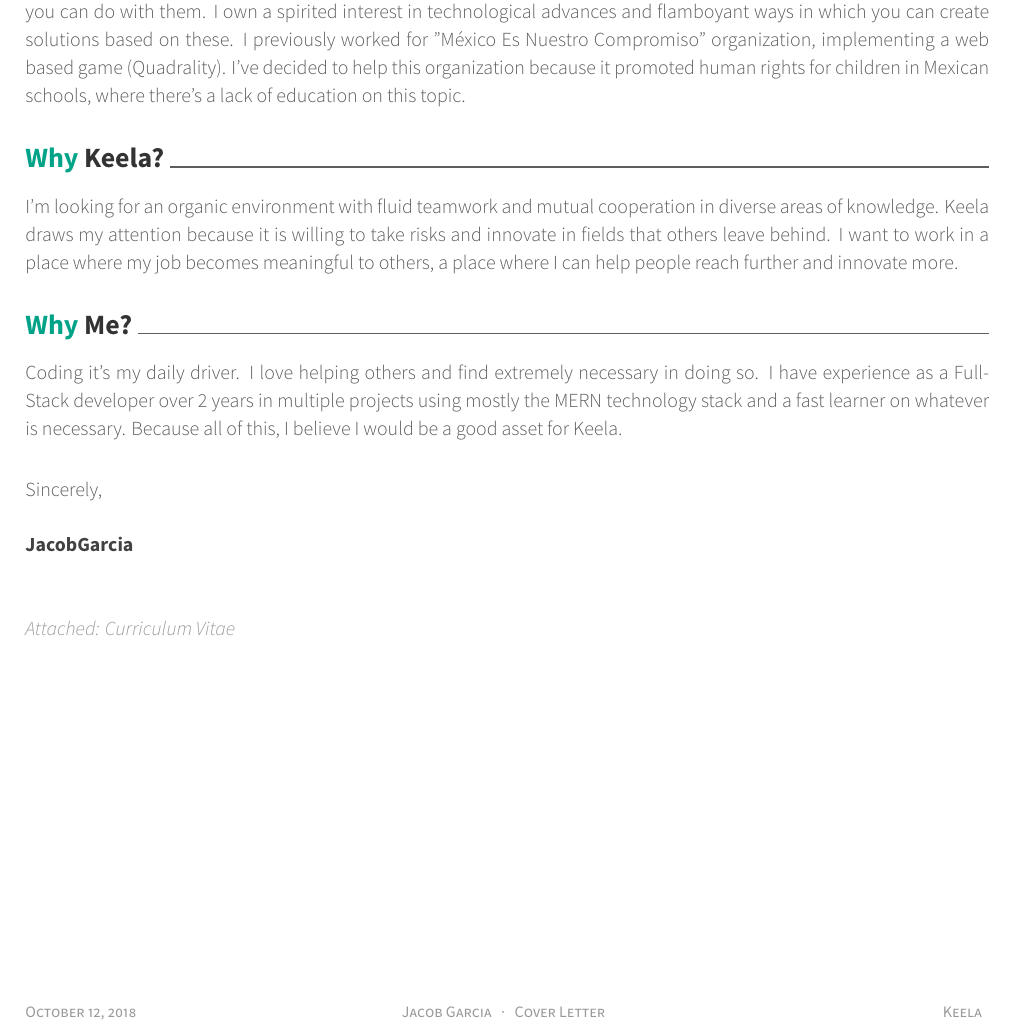
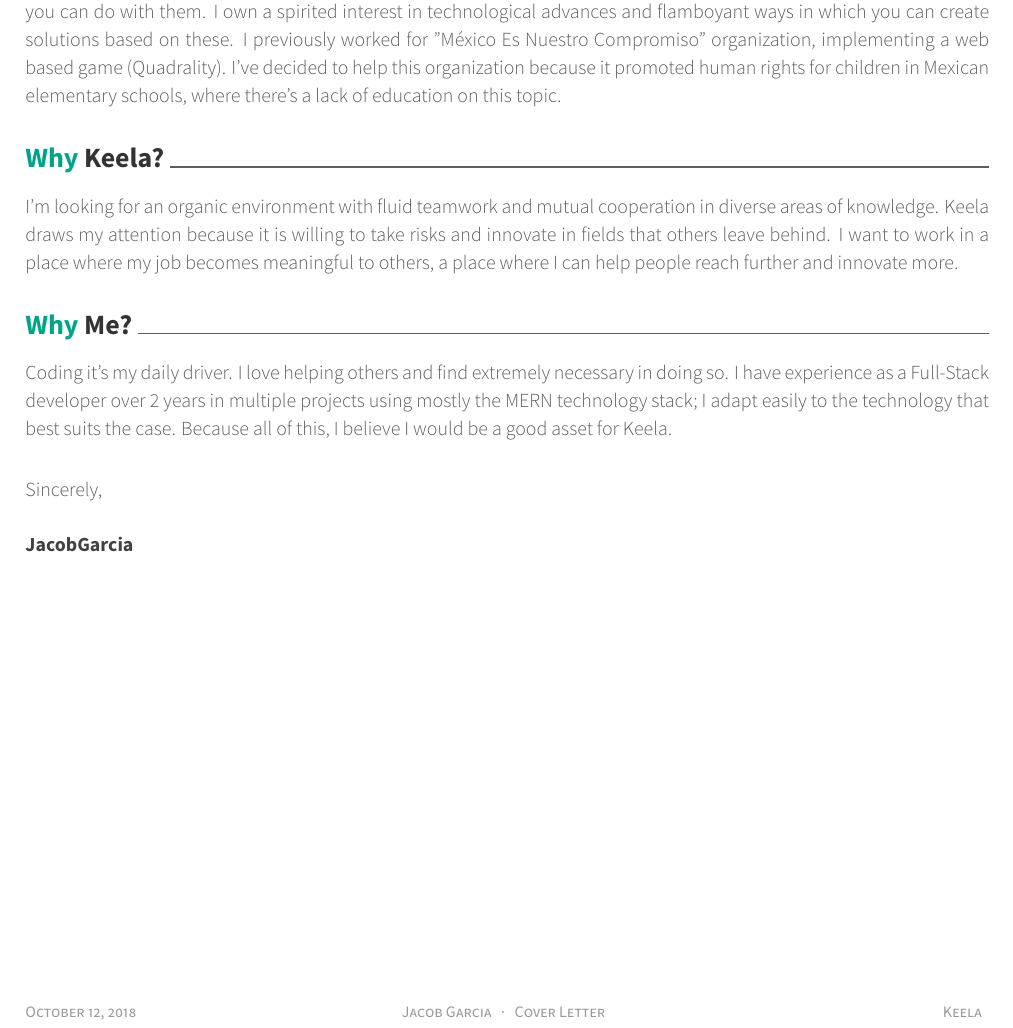
Before and after one commit to jacobgarcia/coverletter-latex, a LaTeX CV (coverletter.tex): part of the page, cut so that both start at the same text. Compiled offline with XeLaTeX.

Commit message:
Minor fixes

```diff
--- a/coverletter.tex
+++ b/coverletter.tex
@@ -68,7 +68,6 @@ analytical and driven mindset. Full-stack developer using MERN technology. Passi
 \lettertitle{Job Application for Full-Stack Developer}
 \letteropening{Dear Nejeed,}
 \letterclosing{Sincerely,}
-\letterenclosure[Attached]{Curriculum Vitae}
 
 
 %%%%%%%%%%%%%%%%%%%%%%%%%%%%%%%%%%%%%%
@@ -90,13 +89,13 @@ analytical and driven mindset. Full-stack developer using MERN technology. Passi
 %%% Write content for your cover letter
 \begin{cvletter}
 \cvparagraph{About Me}
-I am an enthusiastic engineer who loves to learn new skills, redesign the ways to obtain them and show the world what you can do with them. I own a spirited interest in technological advances and flamboyant ways in which you can create solutions based on these. I previously worked for "México Es Nuestro Compromiso" organization, implementing a web based game (Quadrality). I've decided to help this organization because it promoted human rights for children in Mexican schools, where there's a lack of education on this topic.
+I am an enthusiastic engineer who loves to learn new skills, redesign the ways to obtain them and show the world what you can do with them. I own a spirited interest in technological advances and flamboyant ways in which you can create solutions based on these. I previously worked for "México Es Nuestro Compromiso" organization, implementing a web based game (Quadrality). I've decided to help this organization because it promoted human rights for children in Mexican elementary schools, where there's a lack of education on this topic.
 
 \cvparagraph{Why Keela?}
 I'm looking for an organic environment with fluid teamwork and mutual cooperation in diverse areas of knowledge. Keela draws my attention because it is willing to take risks and innovate in fields that others leave behind. I want to work in a place where my job becomes meaningful to others, a place where I can help people reach further and innovate more.
 
 \cvparagraph{Why Me?}
- Coding it's my daily driver. I love helping others and find extremely necessary in doing so. I have experience as a Full-Stack developer over 2 years in multiple projects using mostly the MERN technology stack and a fast learner on whatever is necessary. Because all of this, I believe I would be a good asset for Keela.
+ Coding it's my daily driver. I love helping others and find extremely necessary in doing so. I have experience as a Full-Stack developer over 2 years in multiple projects using mostly the MERN technology stack; I adapt easily to the technology that best suits the case. Because all of this, I believe I would be a good asset for Keela.
 
 \end{cvletter}
 
```
Also changed, not shown: 1 other file.
